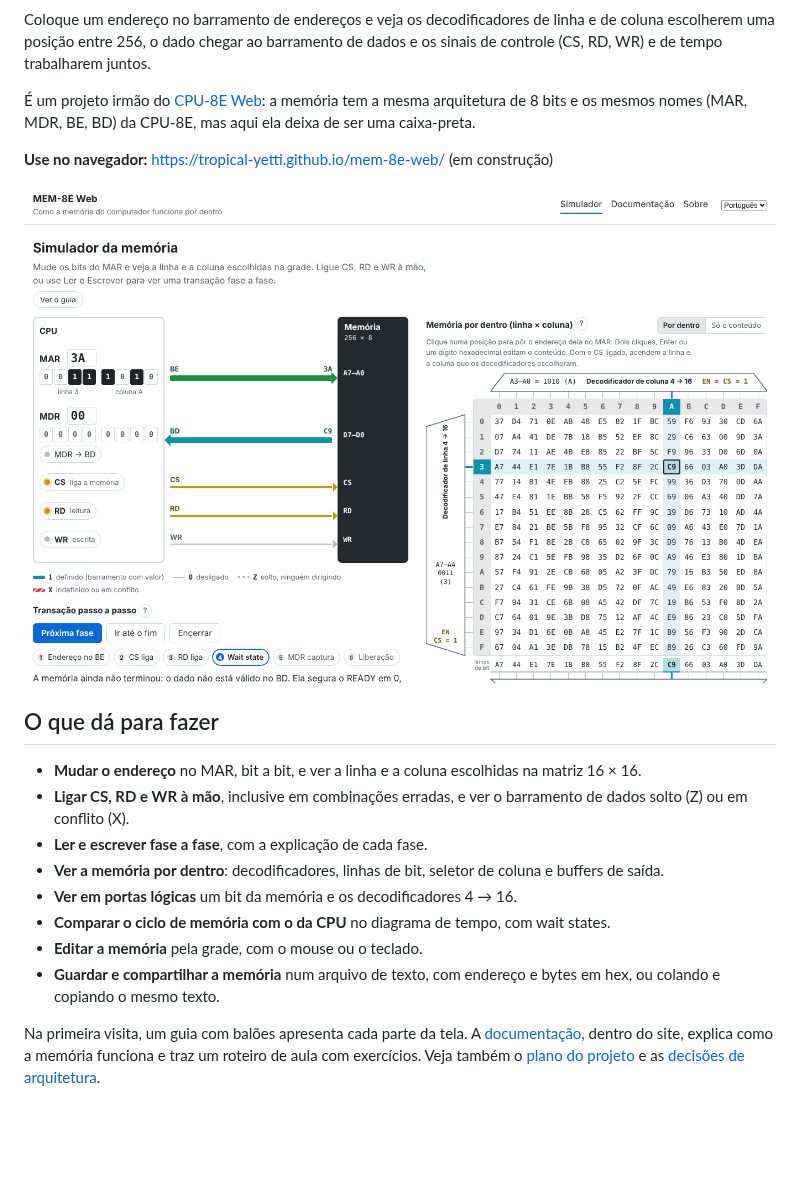
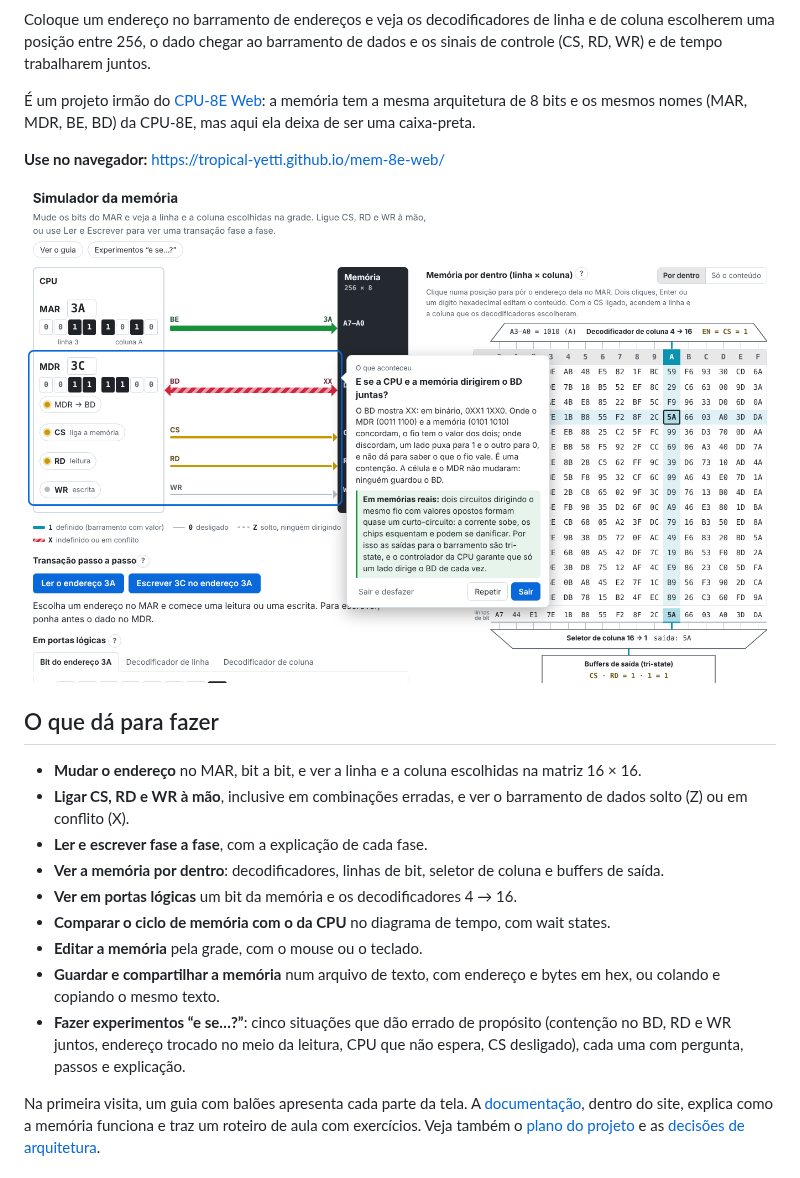
Before and after one commit to tropical-yetti/mem-8e-web, a Markdown page: README.md, the part around the change. Drawn GitHub-style; pictures changed too: .github/captura.png; blank space fills up the shorter version.

```diff
--- a/README.md
+++ b/README.md
@@ -11,10 +11,9 @@ de dados e os sinais de controle (CS, RD, WR) e de tempo trabalharem juntos.
 a memória tem a mesma arquitetura de 8 bits e os mesmos nomes (MAR, MDR, BE, BD)
 da CPU-8E, mas aqui ela deixa de ser uma caixa-preta.
 
-**Use no navegador:** <https://tropical-yetti.github.io/mem-8e-web/> (em
-construção)
+**Use no navegador:** <https://tropical-yetti.github.io/mem-8e-web/>
 
-![Leitura do endereço 3A na fase de wait state: a linha 3 e a coluna A escolhidas e o dado C9 no barramento de dados](.github/captura.png)
+![O experimento “E se a CPU e a memória dirigirem o BD juntas?”: o MAR em 3A, a linha 3 e a coluna A escolhidas, e o barramento de dados em conflito (XX), com o balão explicando o resultado e como as memórias reais evitam isso](.github/captura.png)
 
 ## O que dá para fazer
 
@@ -26,6 +25,7 @@ construção)
 - **Comparar o ciclo de memória com o da CPU** no diagrama de tempo, com wait states.
 - **Editar a memória** pela grade, com o mouse ou o teclado.
 - **Guardar e compartilhar a memória** num arquivo de texto, com endereço e bytes em hex, ou colando e copiando o mesmo texto.
+- **Fazer experimentos “e se…?”**: cinco situações que dão errado de propósito (contenção no BD, RD e WR juntos, endereço trocado no meio da leitura, CPU que não espera, CS desligado), cada uma com pergunta, passos e explicação.
 
 Na primeira visita, um guia com balões apresenta cada parte da tela. A
 [documentação](https://tropical-yetti.github.io/mem-8e-web/#/documentacao),
```
Also changed, not shown: CHANGELOG.md (+9 -0 lines), 8 other files.
